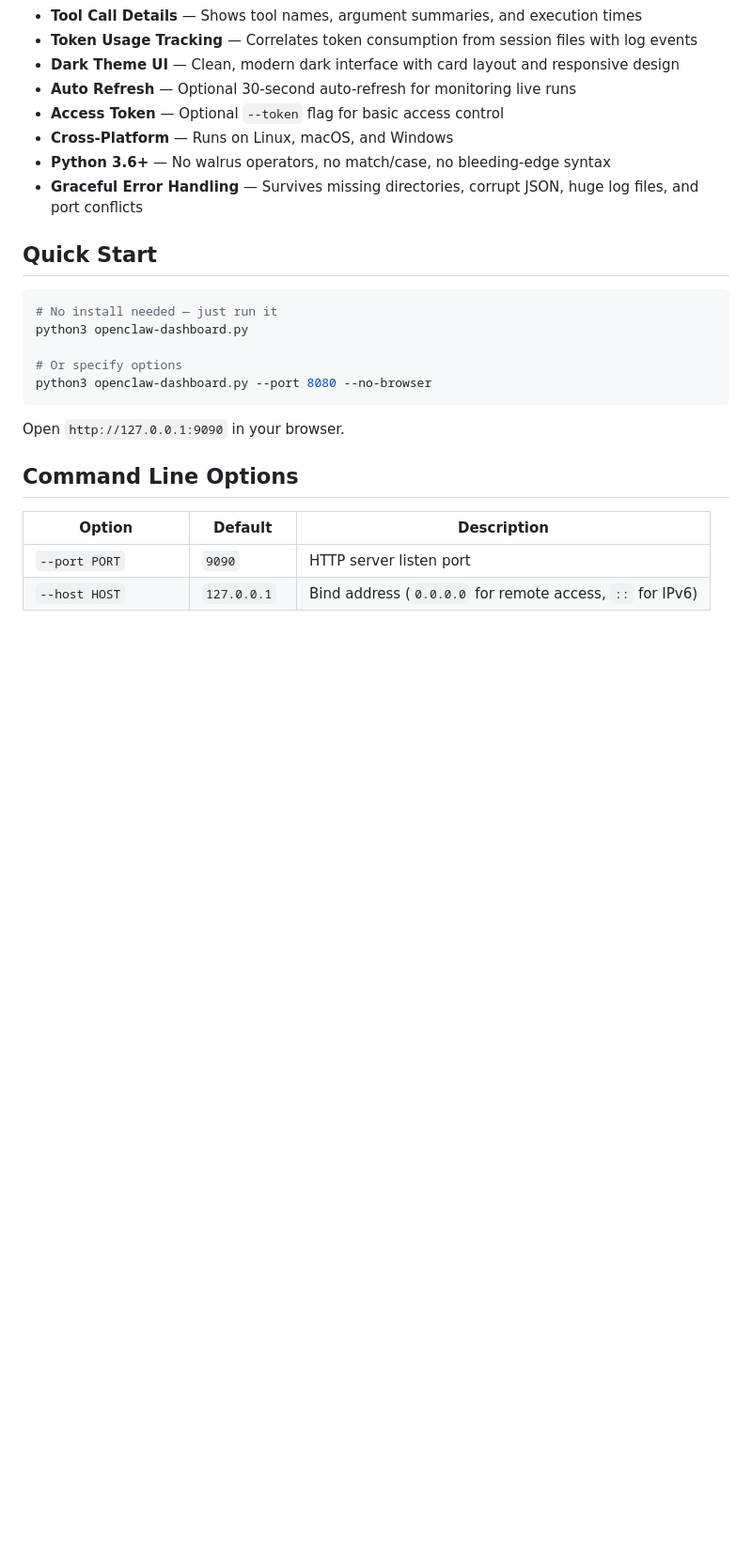
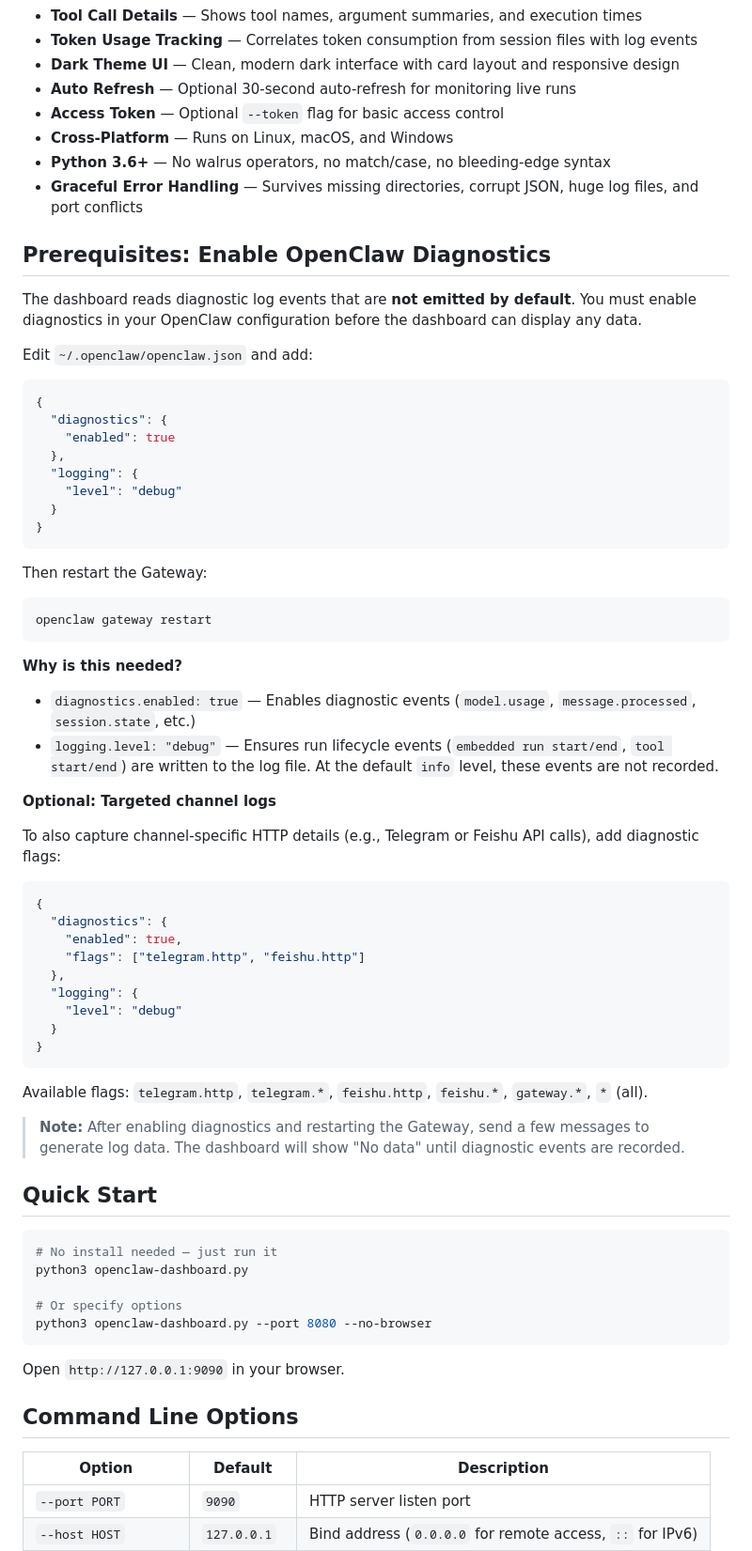
Before and after one commit to wujiaming88/openclaw-diag-dashbaard, a Markdown page: README.md, the part around the change. Shown at 94% size. Drawn GitHub-style; blank space fills up the shorter version.

````diff
--- a/README.md
+++ b/README.md
@@ -20,6 +20,53 @@ A web-based performance diagnostic tool for the [OpenClaw](https://github.com/ni
 - **Cross-Platform** — Runs on Linux, macOS, and Windows
 - **Python 3.6+** — No walrus operators, no match/case, no bleeding-edge syntax
 - **Graceful Error Handling** — Survives missing directories, corrupt JSON, huge log files, and port conflicts
+
+## Prerequisites: Enable OpenClaw Diagnostics
+
+The dashboard reads diagnostic log events that are **not emitted by default**. You must enable diagnostics in your OpenClaw configuration before the dashboard can display any data.
+
+Edit `~/.openclaw/openclaw.json` and add:
+
+```json
+{
+  "diagnostics": {
+    "enabled": true
+  },
+  "logging": {
+    "level": "debug"
+  }
+}
+```
+
+Then restart the Gateway:
+
+```bash
+openclaw gateway restart
+```
+
+**Why is this needed?**
+- `diagnostics.enabled: true` — Enables diagnostic events (`model.usage`, `message.processed`, `session.state`, etc.)
+- `logging.level: "debug"` — Ensures run lifecycle events (`embedded run start/end`, `tool start/end`) are written to the log file. At the default `info` level, these events are not recorded.
+
+**Optional: Targeted channel logs**
+
+To also capture channel-specific HTTP details (e.g., Telegram or Feishu API calls), add diagnostic flags:
+
+```json
+{
+  "diagnostics": {
+    "enabled": true,
+    "flags": ["telegram.http", "feishu.http"]
+  },
+  "logging": {
+    "level": "debug"
+  }
+}
+```
+
+Available flags: `telegram.http`, `telegram.*`, `feishu.http`, `feishu.*`, `gateway.*`, `*` (all).
+
+> **Note:** After enabling diagnostics and restarting the Gateway, send a few messages to generate log data. The dashboard will show "No data" until diagnostic events are recorded.
 
 ## Quick Start
 
````
Also changed, not shown: README_zh.md (+47 -0 lines).
